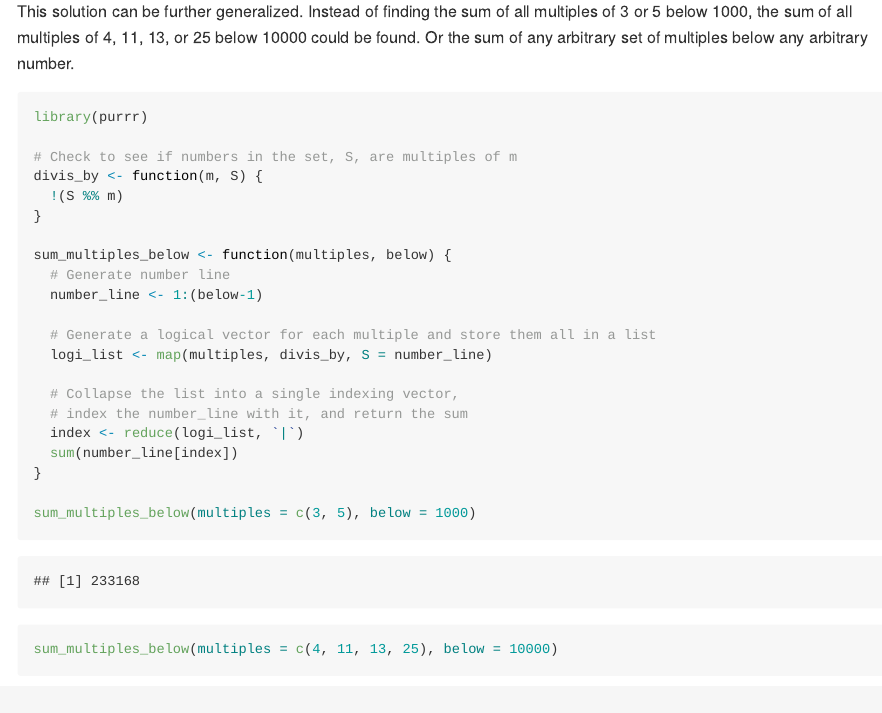
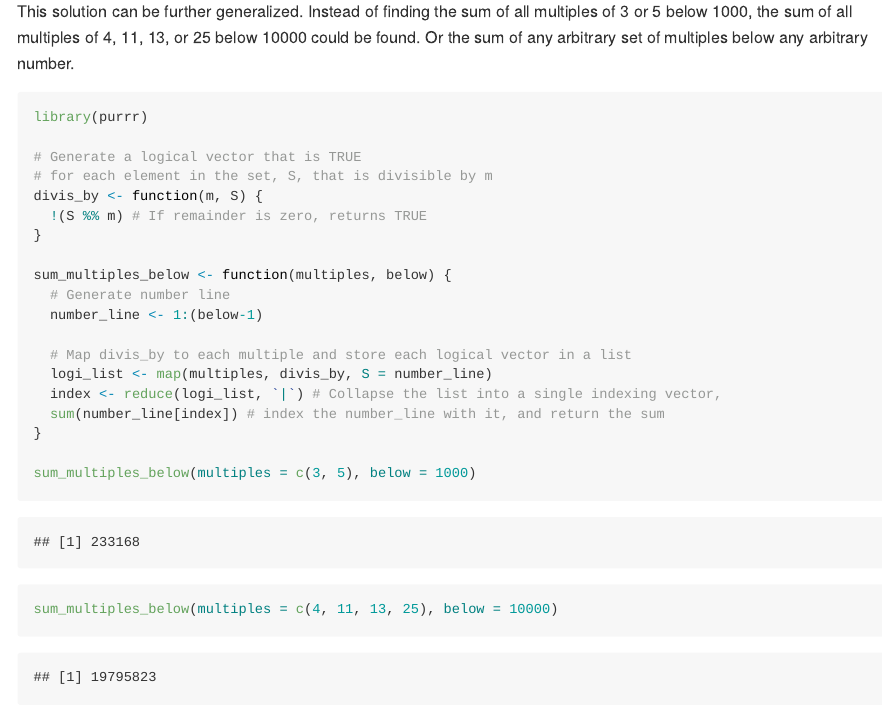
Before and after one commit to HColeWarren/Project_Euler, an R Markdown document (Solutions.Rmd): the page in a window 1100 px wide, from 700 px down. The pictures show the output file Solutions.md that the author committed with the source, drawn offline in the style of GitHub; long lines of code are wrapped.

Commit message:
Comment formatting

````diff
--- a/Solutions.Rmd
+++ b/Solutions.Rmd
@@ -33,22 +33,20 @@ This solution can be further generalized. Instead of finding the sum of all mult
 ```{r p1.2}
 library(purrr)
 
-# Check to see if numbers in the set, S, are multiples of m
+# Generate a logical vector that is TRUE
+# for each element in the set, S, that is divisible by m
 divis_by <- function(m, S) {
-  !(S %% m)
+  !(S %% m) # If remainder is zero, returns TRUE
 }
 
 sum_multiples_below <- function(multiples, below) {
   # Generate number line
   number_line <- 1:(below-1)
 
-  # Generate a logical vector for each multiple and store them all in a list
+  # Map divis_by to each multiple and store each logical vector in a list
   logi_list <- map(multiples, divis_by, S = number_line)
-
-  # Collapse the list into a single indexing vector,
-  # index the number_line with it, and return the sum
-  index <- reduce(logi_list, `|`)
-  sum(number_line[index])
+  index <- reduce(logi_list, `|`) # Collapse the list into a single indexing vector,
+  sum(number_line[index]) # index the number_line with it, and return the sum
 }
 
 sum_multiples_below(multiples = c(3, 5), below = 1000)
````
Also changed, not shown: Solutions.md.
